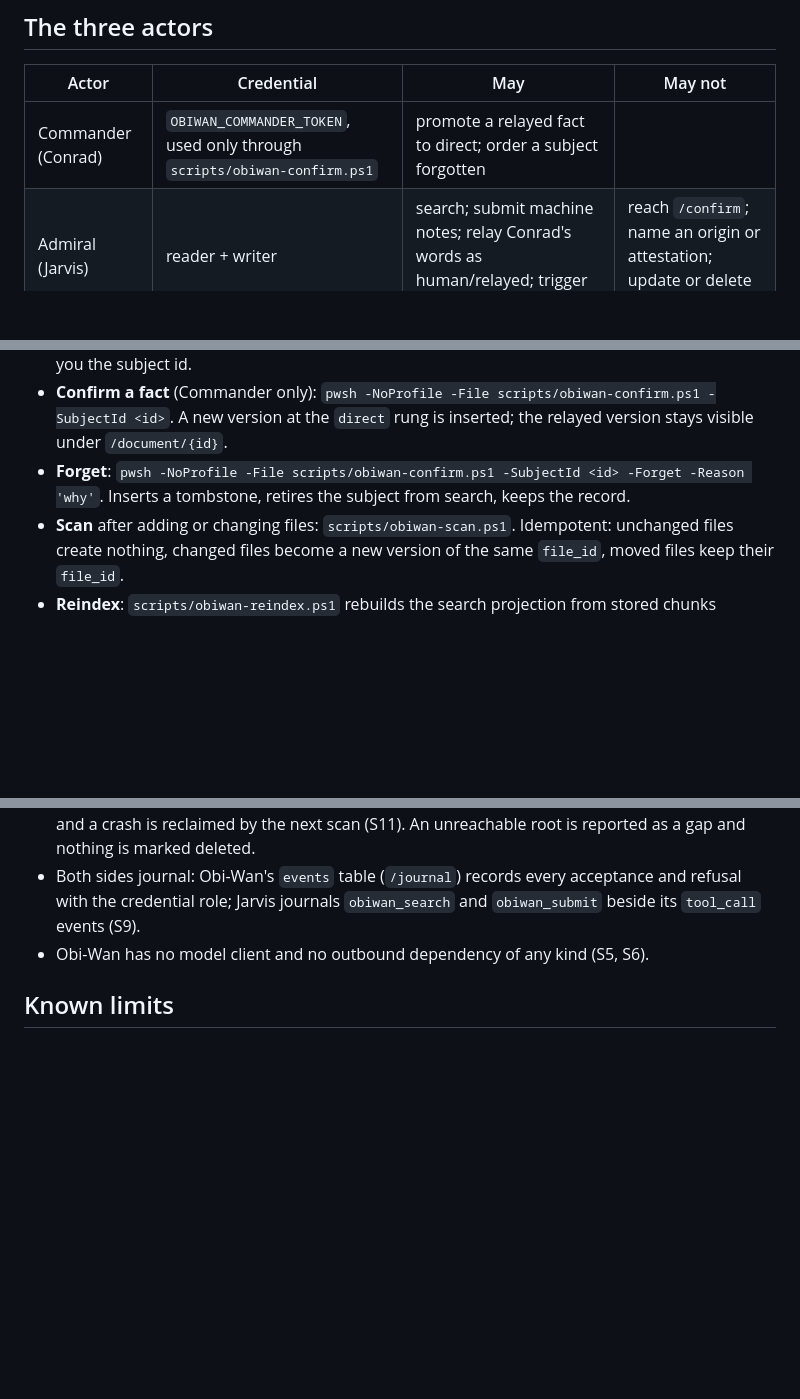
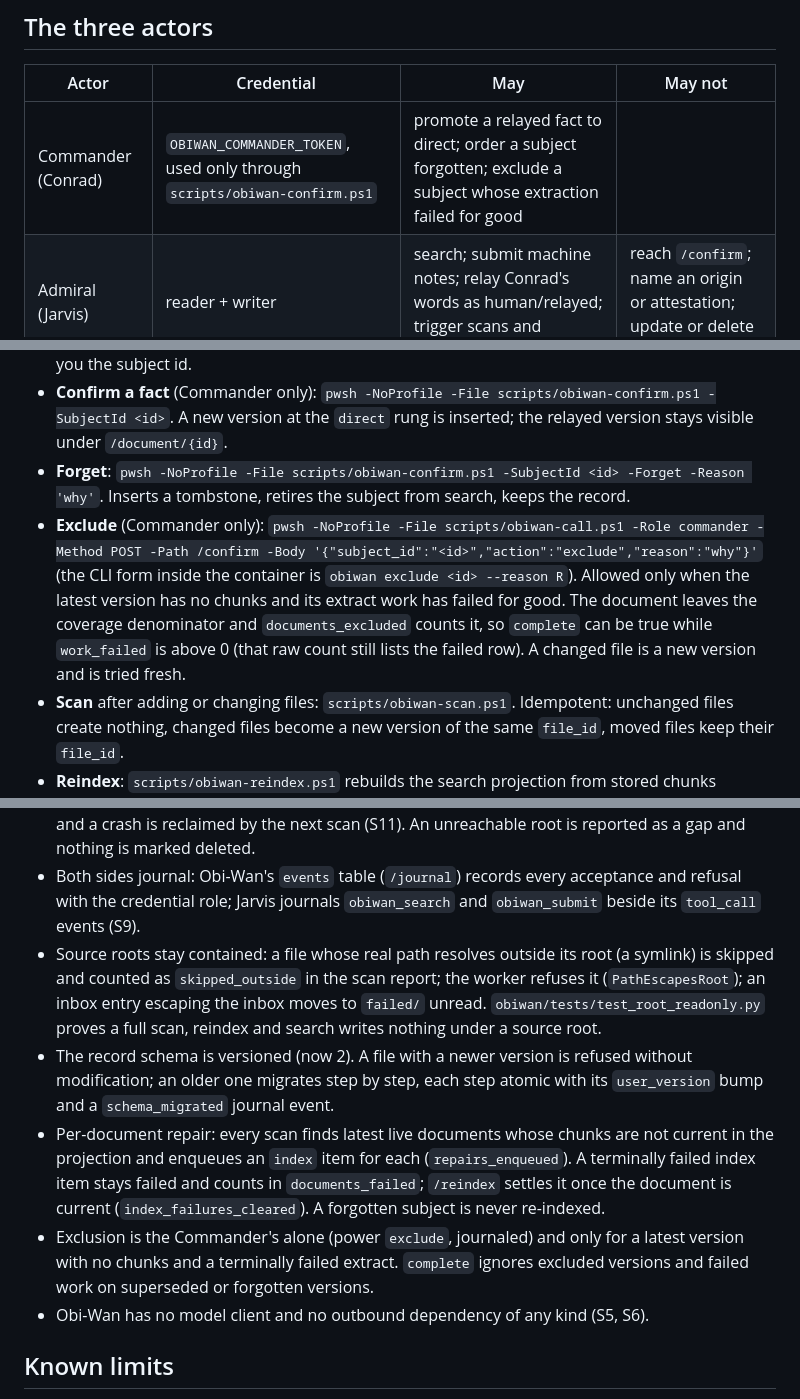
Before and after one commit to conradstorz/HPZ440_LLM, a Markdown page: docs/obiwan.md, 3 parts joined by grey strips. Drawn GitHub-style; blank space fills up the shorter version.

Commit message:
docs(obiwan): document v0.1.1 guarantees and Commander exclusion
Assisted-by: Claude Sonnet 5.5 (Claude Code)

```diff
--- a/docs/obiwan.md
+++ b/docs/obiwan.md
@@ -11,7 +11,7 @@ Plan: `docs/superpowers/plans/2026-10-07-obiwan-v0.1.md`.
 
 | Actor | Credential | May | May not |
 |---|---|---|---|
-| Commander (Conrad) | `OBIWAN_COMMANDER_TOKEN`, used only through `scripts/obiwan-confirm.ps1` | promote a relayed fact to direct; order a subject forgotten | |
+| Commander (Conrad) | `OBIWAN_COMMANDER_TOKEN`, used only through `scripts/obiwan-confirm.ps1` | promote a relayed fact to direct; order a subject forgotten; exclude a subject whose extraction failed for good | |
 | Admiral (Jarvis) | reader + writer | search; submit machine notes; relay Conrad's words as human/relayed; trigger scans and reindexes | reach `/confirm`; name an origin or attestation; update or delete anything |
 | Historian (Obi-Wan) | none outbound | read source roots; mint identity; store, version, index; report coverage | interpret; call a model; write a source root; delete on its own initiative |
 
@@ -57,6 +57,11 @@ pwsh -NoProfile -File scripts/obiwan-status.ps1
   version at the `direct` rung is inserted; the relayed version stays visible under `/document/{id}`.
 - **Forget**: `pwsh -NoProfile -File scripts/obiwan-confirm.ps1 -SubjectId <id> -Forget -Reason 'why'`. Inserts a
   tombstone, retires the subject from search, keeps the record.
+- **Exclude** (Commander only): `pwsh -NoProfile -File scripts/obiwan-call.ps1 -Role commander -Method POST -Path /confirm -Body
+  '{"subject_id":"<id>","action":"exclude","reason":"why"}'` (the CLI form inside the container is `obiwan exclude <id>
+  --reason R`). Allowed only when the latest version has no chunks and its extract work has failed for good. The
+  document leaves the coverage denominator and `documents_excluded` counts it, so `complete` can be true while
+  `work_failed` is above 0 (that raw count still lists the failed row). A changed file is a new version and is tried fresh.
 - **Scan** after adding or changing files: `scripts/obiwan-scan.ps1`. Idempotent: unchanged files create nothing,
   changed files become a new version of the same `file_id`, moved files keep their `file_id`.
 - **Reindex**: `scripts/obiwan-reindex.ps1` rebuilds the search projection from stored chunks without reading a
@@ -88,6 +93,18 @@ GET  /health            none
   reclaimed by the next scan (S11). An unreachable root is reported as a gap and nothing is marked deleted.
 - Both sides journal: Obi-Wan's `events` table (`/journal`) records every acceptance and refusal with the credential
   role; Jarvis journals `obiwan_search` and `obiwan_submit` beside its `tool_call` events (S9).
+- Source roots stay contained: a file whose real path resolves outside its root (a symlink) is skipped and counted as
+  `skipped_outside` in the scan report; the worker refuses it (`PathEscapesRoot`); an inbox entry escaping the inbox
+  moves to `failed/` unread. `obiwan/tests/test_root_readonly.py` proves a full scan, reindex and search writes nothing
+  under a source root.
+- The record schema is versioned (now 2). A file with a newer version is refused without modification; an older one
+  migrates step by step, each step atomic with its `user_version` bump and a `schema_migrated` journal event.
+- Per-document repair: every scan finds latest live documents whose chunks are not current in the projection and
+  enqueues an `index` item for each (`repairs_enqueued`). A terminally failed index item stays failed and counts in
+  `documents_failed`; `/reindex` settles it once the document is current (`index_failures_cleared`). A forgotten
+  subject is never re-indexed.
+- Exclusion is the Commander's alone (power `exclude`, journaled) and only for a latest version with no chunks and a
+  terminally failed extract. `complete` ignores excluded versions and failed work on superseded or forgotten versions.
 - Obi-Wan has no model client and no outbound dependency of any kind (S5, S6).
 
 ## Known limits
```
Also changed, not shown: other parts of docs/obiwan.md (+1 -1 lines).
